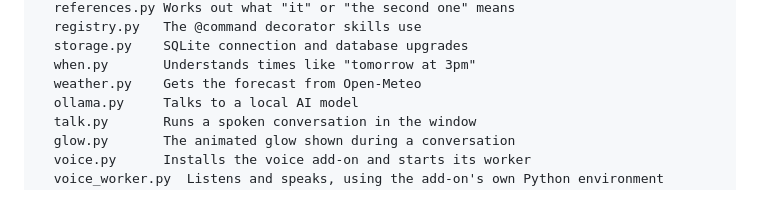
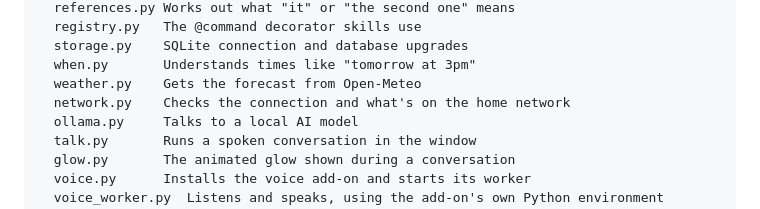
Before and after one commit to BrayanVillatoro/OSSI, a Markdown page: docs/development.md, the part around the change. GitHub-like rendering.

```diff
--- a/docs/development.md
+++ b/docs/development.md
@@ -72,6 +72,7 @@ src/ossi/
   storage.py    SQLite connection and database upgrades
   when.py       Understands times like "tomorrow at 3pm"
   weather.py    Gets the forecast from Open-Meteo
+  network.py    Checks the connection and what's on the home network
   ollama.py     Talks to a local AI model
   talk.py       Runs a spoken conversation in the window
   glow.py       The animated glow shown during a conversation
```
Also changed, not shown: README.md (+16 -2 lines), docs/screenshot.png, docs/settings.png, 14 other files.
